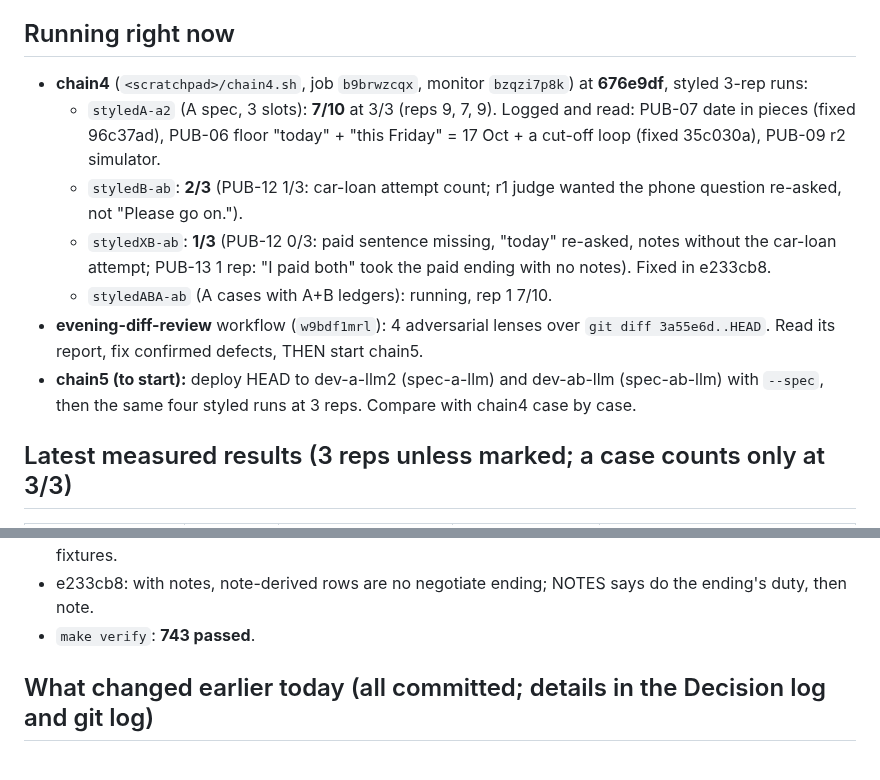
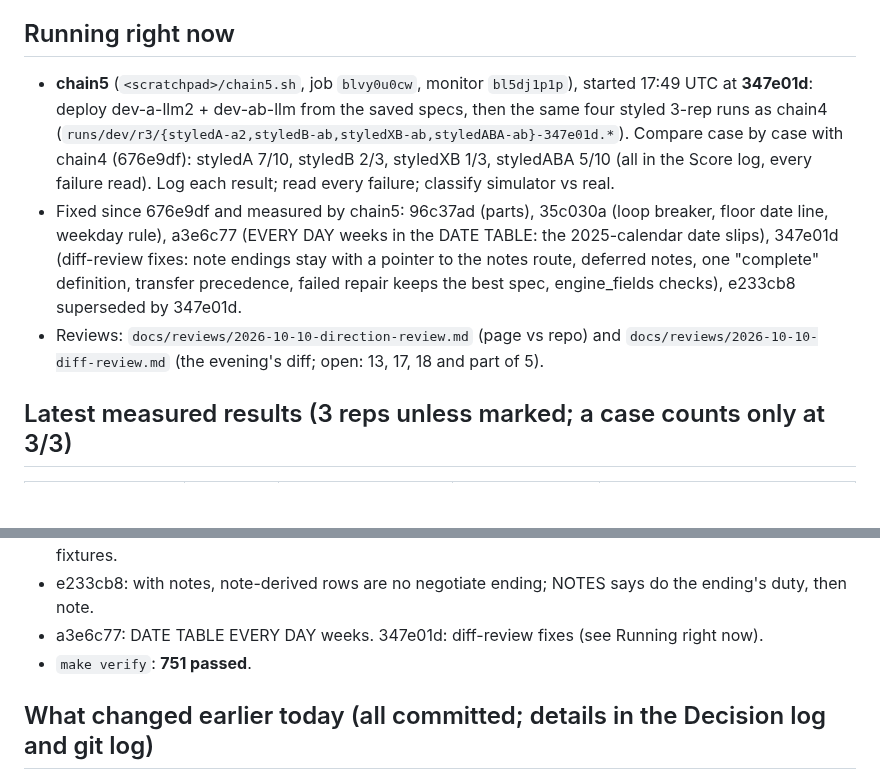
Before and after one commit to M4G1W0W/freya-build-the-builder, a Markdown page: docs/WORKING_STATE.md, 2 parts joined by grey strips. GitHub-like rendering; blank space fills up the shorter version.

Commit message:
WORKING_STATE: chain5 at 347e01d running, chain4 baseline, both reviews
Co-Authored-By: Claude Opus 5.5 <noreply@anthropic.com>

```diff
--- a/docs/WORKING_STATE.md
+++ b/docs/WORKING_STATE.md
@@ -31,18 +31,17 @@ Sun 11 Oct 17:00 UTC (about 24 h from now).
 
 ## Running right now
 
-- **chain4** (`<scratchpad>/chain4.sh`, job `b9brwzcqx`, monitor `bzqzi7p8k`) at **676e9df**, styled 3-rep runs:
-  - `styledA-a2` (A spec, 3 slots): **7/10** at 3/3 (reps 9, 7, 9). Logged and read: PUB-07 date in pieces (fixed
-    96c37ad), PUB-06 floor "today" + "this Friday" = 17 Oct + a cut-off loop (fixed 35c030a), PUB-09 r2 simulator.
-  - `styledB-ab`: **2/3** (PUB-12 1/3: car-loan attempt count; r1 judge wanted the phone question re-asked, not
-    "Please go on.").
-  - `styledXB-ab`: **1/3** (PUB-12 0/3: paid sentence missing, "today" re-asked, notes without the car-loan attempt;
-    PUB-13 1 rep: "I paid both" took the paid ending with no notes). Fixed in e233cb8.
-  - `styledABA-ab` (A cases with A+B ledgers): running, rep 1 7/10.
-- **evening-diff-review** workflow (`w9bdf1mrl`): 4 adversarial lenses over `git diff 3a55e6d..HEAD`. Read its
-  report, fix confirmed defects, THEN start chain5.
-- **chain5 (to start):** deploy HEAD to dev-a-llm2 (spec-a-llm) and dev-ab-llm (spec-ab-llm) with `--spec`, then the
-  same four styled runs at 3 reps. Compare with chain4 case by case.
+- **chain5** (`<scratchpad>/chain5.sh`, job `blvy0u0cw`, monitor `bl5dj1p1p`), started 17:49 UTC at **347e01d**:
+  deploy dev-a-llm2 + dev-ab-llm from the saved specs, then the same four styled 3-rep runs as chain4
+  (`runs/dev/r3/{styledA-a2,styledB-ab,styledXB-ab,styledABA-ab}-347e01d.*`). Compare case by case with chain4
+  (676e9df): styledA 7/10, styledB 2/3, styledXB 1/3, styledABA 5/10 (all in the Score log, every failure read).
+  Log each result; read every failure; classify simulator vs real.
+- Fixed since 676e9df and measured by chain5: 96c37ad (parts), 35c030a (loop breaker, floor date line, weekday
+  rule), a3e6c77 (EVERY DAY weeks in the DATE TABLE: the 2025-calendar date slips), 347e01d (diff-review fixes:
+  note endings stay with a pointer to the notes route, deferred notes, one "complete" definition, transfer
+  precedence, failed repair keeps the best spec, engine_fields checks), e233cb8 superseded by 347e01d.
+- Reviews: `docs/reviews/2026-10-10-direction-review.md` (page vs repo) and `docs/reviews/2026-10-10-diff-review.md`
+  (the evening's diff; open: 13, 17, 18 and part of 5).
 
 ## Latest measured results (3 reps unless marked; a case counts only at 3/3)
 
@@ -87,7 +86,8 @@ the ledger was correct in every clean rep. Their styled 3-rep run is in chain4.
 - dcb3915 (gap 13): 25-min model-call budget, 240 s per call, a stall falls back, repair skipped under 5 min.
 - 4e6629f (gap 16): variant-c/-r rebuilt at dcb3915 with the real LLM (both PASS, 11 tools) and are pytest fixtures.
 - e233cb8: with notes, note-derived rows are no negotiate ending; NOTES says do the ending's duty, then note.
-- `make verify`: **743 passed**.
+- a3e6c77: DATE TABLE EVERY DAY weeks. 347e01d: diff-review fixes (see Running right now).
+- `make verify`: **751 passed**.
 
 
 ## What changed earlier today (all committed; details in the Decision log and git log)
```
Also changed, not shown: other parts of docs/WORKING_STATE.md (+1 -1 lines).
